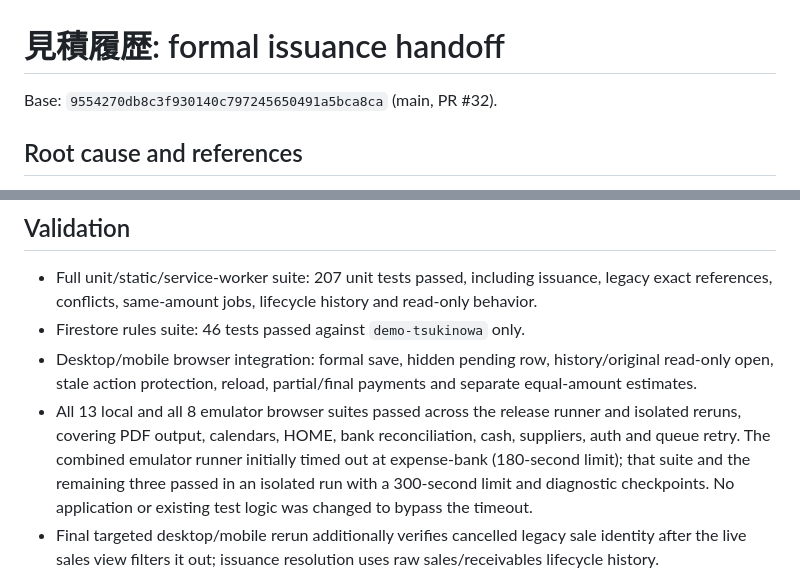
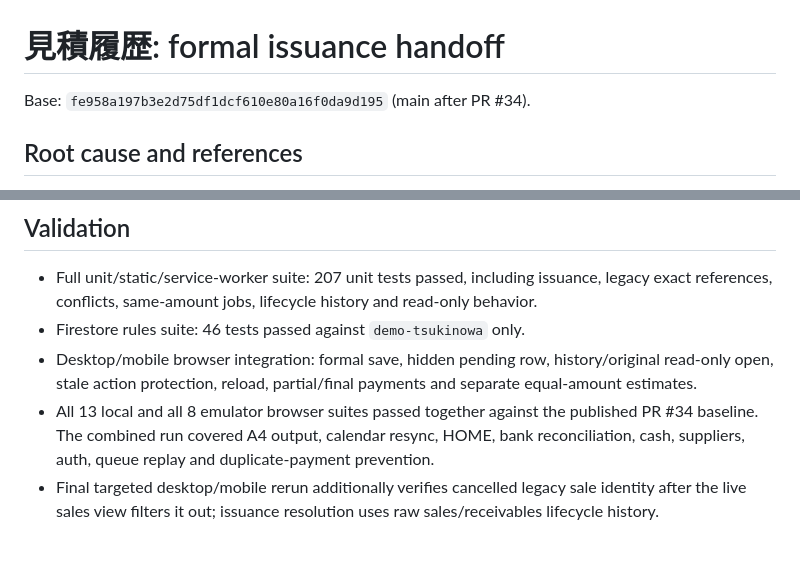
Before and after one commit to sayonaraumi-tech/geruninn, a Markdown page: docs/ESTIMATE-ISSUED-HISTORY.md, 2 parts joined by grey strips. Drawn GitHub-style; blank space fills up the shorter version.

Commit message:
Record the published base and combined estimate history regression

```diff
--- a/docs/ESTIMATE-ISSUED-HISTORY.md
+++ b/docs/ESTIMATE-ISSUED-HISTORY.md
@@ -1,6 +1,6 @@
 # 見積履歴: formal issuance handoff
 
-Base: `9554270db8c3f930140c797245650491a5bca8ca` (main, PR #32).
+Base: `fe958a197b3e2d75df1dcf610e80a16f0da9d195` (main after PR #34).
 
 ## Root cause and references
 
@@ -32,7 +32,7 @@ Only estimate list copy, a history checkbox, issuance selection and estimate act
 - Full unit/static/service-worker suite: 207 unit tests passed, including issuance, legacy exact references, conflicts, same-amount jobs, lifecycle history and read-only behavior.
 - Firestore rules suite: 46 tests passed against `demo-tsukinowa` only.
 - Desktop/mobile browser integration: formal save, hidden pending row, history/original read-only open, stale action protection, reload, partial/final payments and separate equal-amount estimates.
-- All 13 local and all 8 emulator browser suites passed across the release runner and isolated reruns, covering PDF output, calendars, HOME, bank reconciliation, cash, suppliers, auth and queue retry. The combined emulator runner initially timed out at expense-bank (180-second limit); that suite and the remaining three passed in an isolated run with a 300-second limit and diagnostic checkpoints. No application or existing test logic was changed to bypass the timeout.
+- All 13 local and all 8 emulator browser suites passed together against the published PR #34 baseline. The combined run covered A4 output, calendar resync, HOME, bank reconciliation, cash, suppliers, auth, queue replay and duplicate-payment prevention.
 - Final targeted desktop/mobile rerun additionally verifies cancelled legacy sale identity after the live sales view filters it out; issuance resolution uses raw sales/receivables lifecycle history.
 
 Test dependencies reuse the existing installed repository dependency versions (Firebase 12.19.0, Playwright 1.62.1) and a local Java 21 runtime. Production Firebase is never used. See PR validation results for final counts and any limitations.
```
